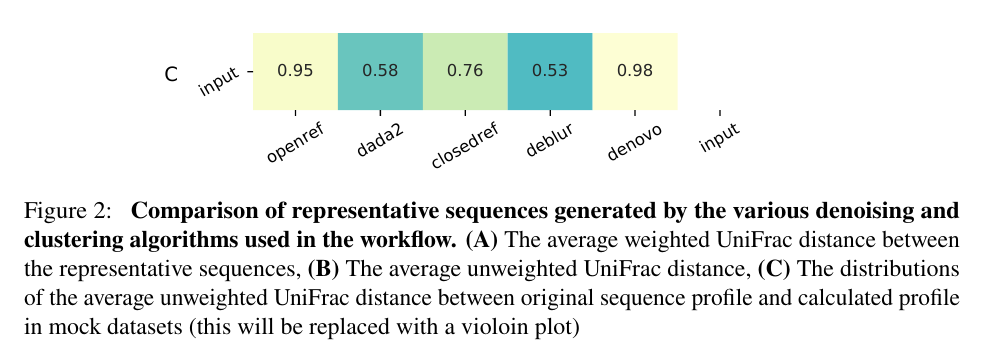
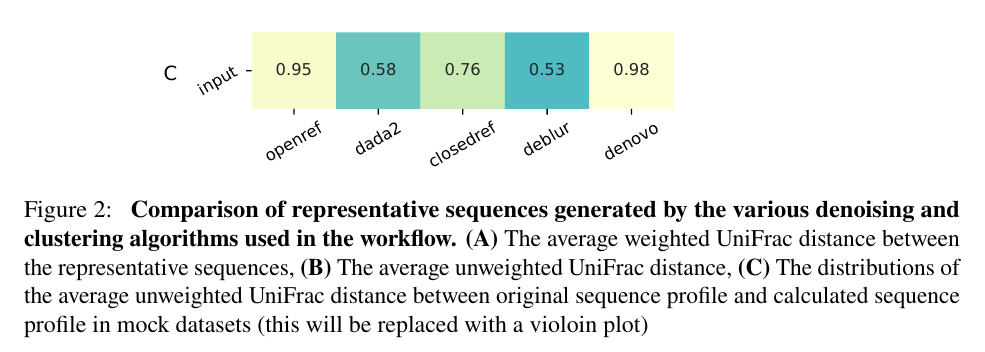
Before and after one commit to segrelab/MiCoNE-pipeline-paper, a LaTeX document (figures.tex): part of page 3 of 10, cut so that both start at the same text. Compiled offline with pdfLaTeX.

Commit message:
Update figure2

```diff
--- a/figures.tex
+++ b/figures.tex
@@ -34,7 +34,7 @@
     \textbf{Comparison of representative sequences generated by the various denoising and clustering algorithms used in the workflow.}
     \textbf{(A)} The average weighted UniFrac distance between the representative sequences,
     \textbf{(B)} The average unweighted UniFrac distance,
-    \textbf{(C)} The distributions of the average unweighted UniFrac distance between original sequence profile and calculated profile in mock datasets (this will be replaced with a violoin plot)
+    \textbf{(C)} The distributions of the average unweighted UniFrac distance between original sequence profile and calculated sequence profile in mock datasets (this will be replaced with a violoin plot)
   }
   \label{fig:figure2}
 \end{figure}
```
Also changed, not shown: figures/figure2.pdf, figures/svg/figure2.svg.
